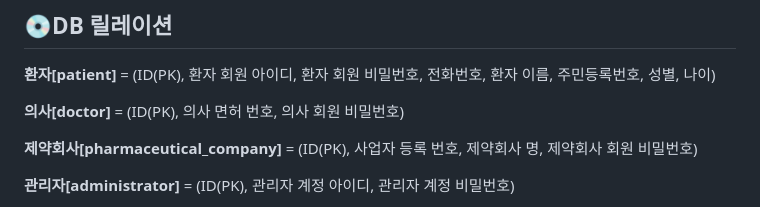
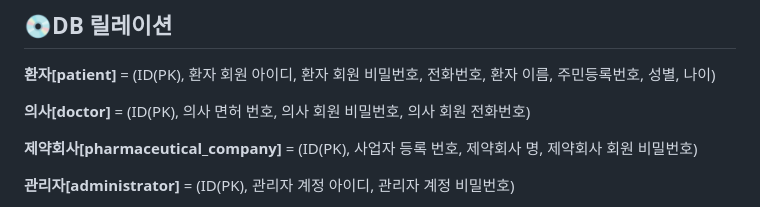
Before and after one commit to rlatkdgus2627/db_flask_project, a Markdown page: README.md, the part around the change. Rendered like a GitHub page.

Commit message:
docs: 의사 릴레이션 정보 수정

```diff
--- a/README.md
+++ b/README.md
@@ -40,7 +40,7 @@ FLASK_SECRET_KEY='원하는 키 값 작성'
 
 **환자[patient]** = (ID(PK), 환자 회원 아이디, 환자 회원 비밀번호, 전화번호, 환자 이름, 주민등록번호, 성별, 나이)
 
-**의사[doctor]** = (ID(PK), 의사 면허 번호, 의사 회원 비밀번호)
+**의사[doctor]** = (ID(PK), 의사 면허 번호, 의사 회원 비밀번호, 의사 회원 전화번호)
 
 **제약회사[pharmaceutical_company]** = (ID(PK), 사업자 등록 번호, 제약회사 명, 제약회사 회원 비밀번호)
 
```
